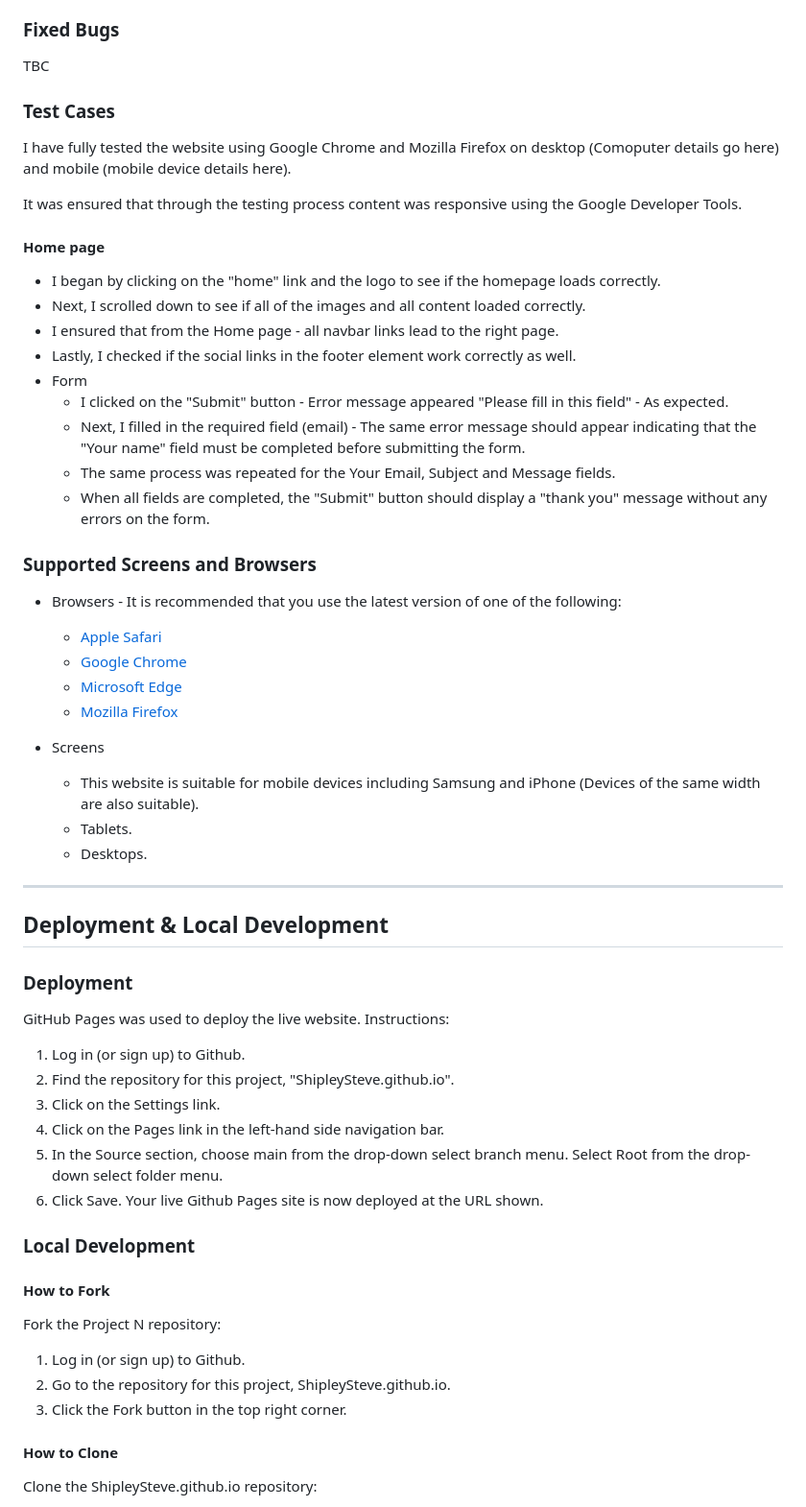
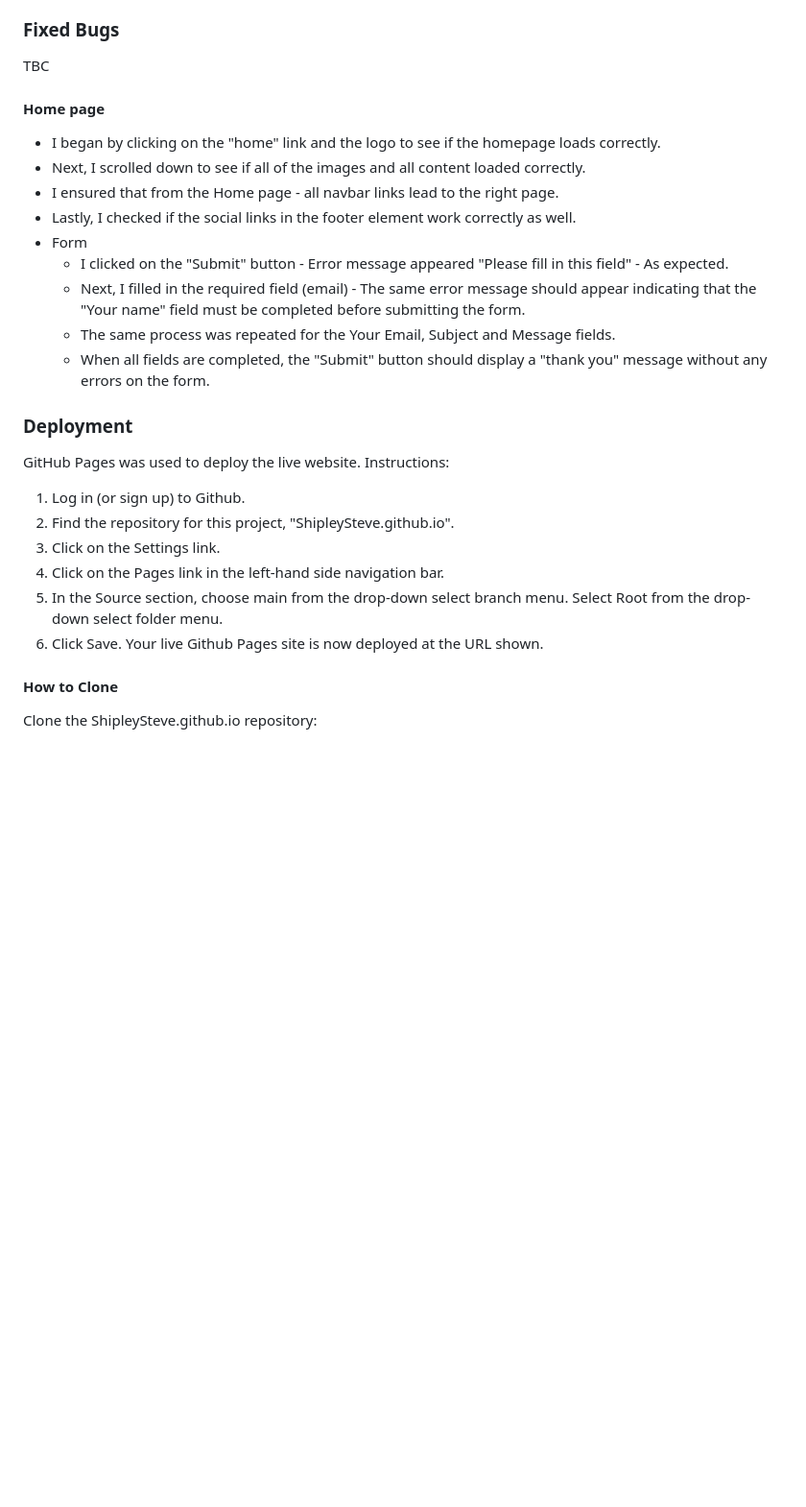
Before and after one commit to nicbeard1/TestRepo, a Markdown page: README.md, the part around one of its changes. Shown at 96% size. Rendered like a GitHub page; blank space fills up the shorter version.

```diff
--- a/README.md
+++ b/README.md
@@ -127,13 +85,6 @@ The W3C validator was used to validate the HTML and CSS pages.
 
 TBC
 
-
-### Test Cases
-
-I have fully tested the website using Google Chrome and Mozilla Firefox on desktop (Comoputer details go here) and mobile (mobile device details here).
-
-It was ensured that through the testing process content was responsive using the Google Developer Tools.
-
 #### Home page
 
 * I began by clicking on the "home" link and the logo to see if the homepage loads correctly.
@@ -146,25 +97,6 @@ It was ensured that through the testing process content was responsive using the
   * The same process was repeated for the Your Email, Subject and Message fields.
   * When all fields are completed, the "Submit" button should display a "thank you" message without any errors on the form.
 
-### Supported Screens and Browsers
-
-* Browsers - It is recommended that you use the latest version of one of the following:
-
-  * [Apple Safari](https://www.apple.com/safari/)
-  * [Google Chrome](https://www.google.com/chrome/)
-  * [Microsoft Edge](https://www.microsoft.com/en-us/edge?form=MA13FJ)
-  * [Mozilla Firefox](https://www.mozilla.org/pl/firefox/)
-
-* Screens
-
-  * This website is suitable for mobile devices including Samsung and iPhone (Devices of the same width are also suitable).
-  * Tablets.
-  * Desktops.
-
-- - -
-
-## Deployment & Local Development
-
 ### Deployment
 
 GitHub Pages was used to deploy the live website. Instructions:
@@ -175,16 +107,6 @@ GitHub Pages was used to deploy the live website. Instructions:
 4. Click on the Pages link in the left-hand side navigation bar.
 5. In the Source section, choose main from the drop-down select branch menu. Select Root from the drop-down select folder menu.
 6. Click Save. Your live Github Pages site is now deployed at the URL shown.
-
-### Local Development
-
-#### How to Fork
-
-Fork the Project N repository:
-
-1. Log in (or sign up) to Github.
-2. Go to the repository for this project, ShipleySteve.github.io.
-3. Click the Fork button in the top right corner.
 
 #### How to Clone
 
```
Also changed, not shown: other parts of README.md (+12 -58 lines).
